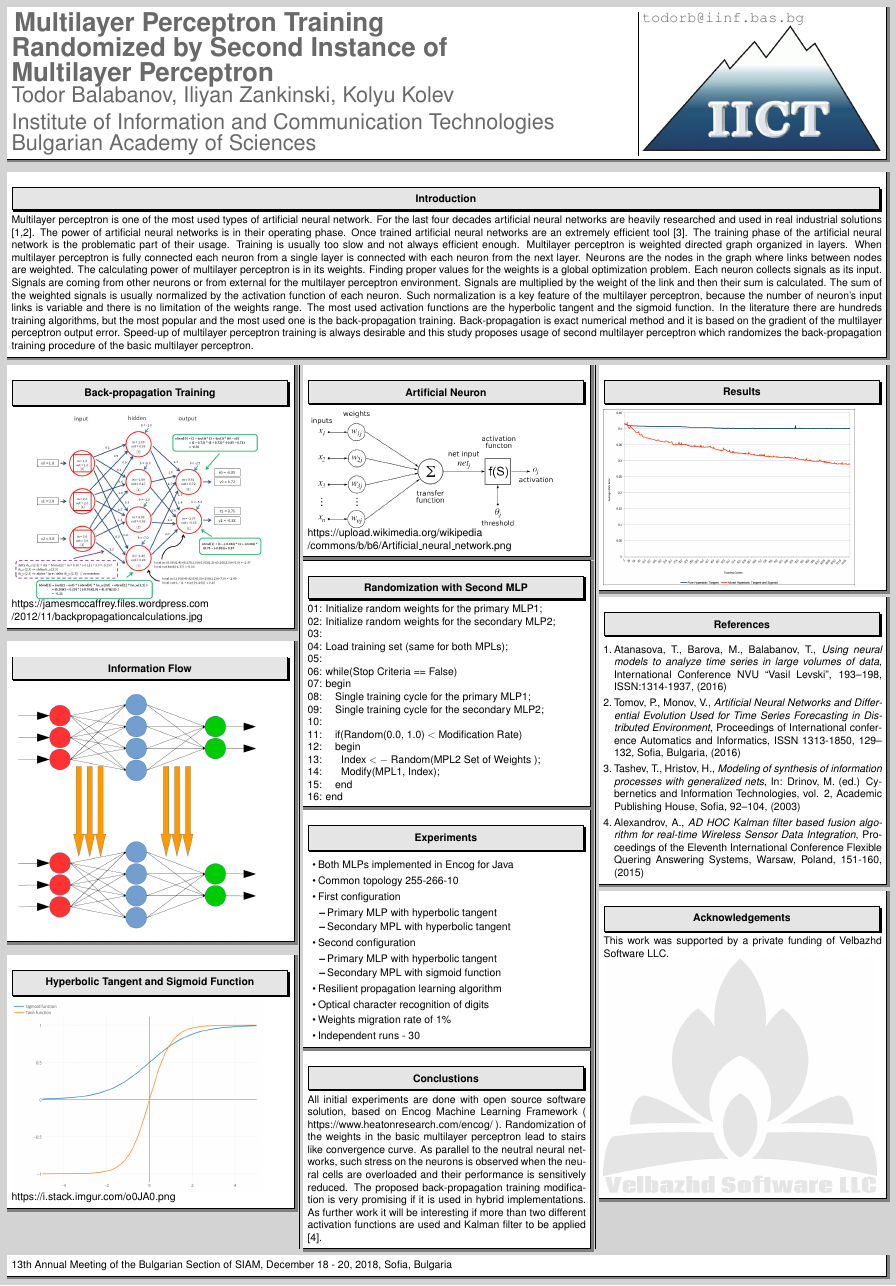
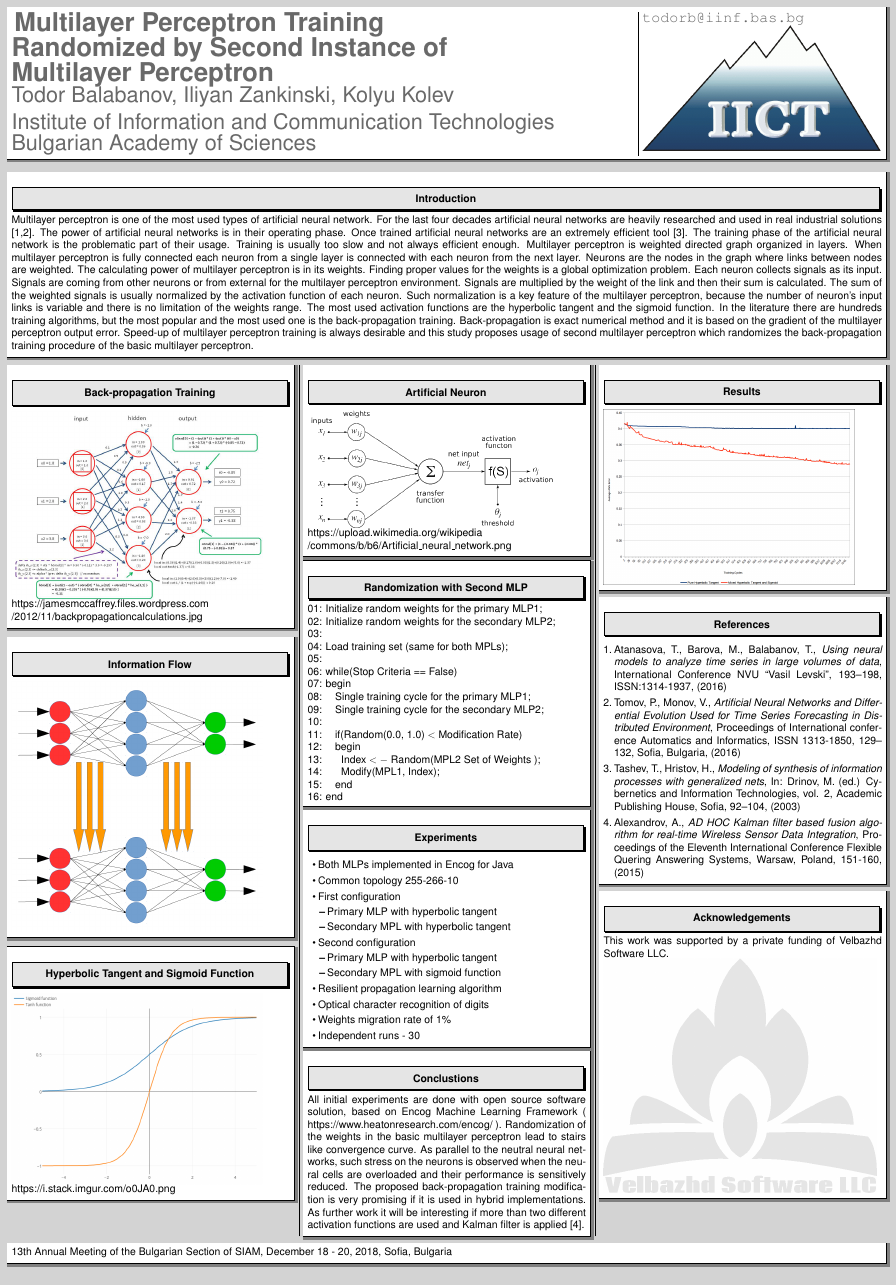
Before and after one commit to TodorBalabanov/BGSIAM18-Bulgaria-Section-of-SIAM-2018, a LaTeX poster (Multilayer-Perceptron-Training-Randomized-by-Second-Instance/poster.tex): the whole page. Compiled offline with pdfLaTeX.

Commit message:
Small change was done.

```diff
--- a/Multilayer-Perceptron-Training-Randomized-by-Second-Instance/poster.tex
+++ b/Multilayer-Perceptron-Training-Randomized-by-Second-Instance/poster.tex
@@ -152,7 +152,7 @@ https://upload.wikimedia.org/wikipedia\\/commons/b/b6/Artificial\_neural\_networ
 \begin{mdframed}[backgroundcolor=white,roundcorner=4pt,shadow=true,linewidth=1pt]
 \color{Black}
 \section*{Conclustions}
-All initial experiments are done with open source software solution, based on Encog Machine Learning Framework ( https://www.heatonresearch.com/encog/ ). Randomization of the weights in the basic multilayer perceptron lead to stairs like convergence curve. As parallel to the neutral neural networks, such stress on the neurons is observed when the neural cells are overloaded and their performance is sensitively reduced. The proposed back-propagation training modification is very promising if it is used in hybrid implementations. As further work it will be interesting if more than two different activation functions are used and Kalman filter to be applied [4].
+All initial experiments are done with open source software solution, based on Encog Machine Learning Framework ( https://www.heatonresearch.com/encog/ ). Randomization of the weights in the basic multilayer perceptron lead to stairs like convergence curve. As parallel to the neutral neural networks, such stress on the neurons is observed when the neural cells are overloaded and their performance is sensitively reduced. The proposed back-propagation training modification is very promising if it is used in hybrid implementations. As further work it will be interesting if more than two different activation functions are used and Kalman filter is applied [4].
 \end{mdframed}
 
 % Представяне на получените резултати.
```
